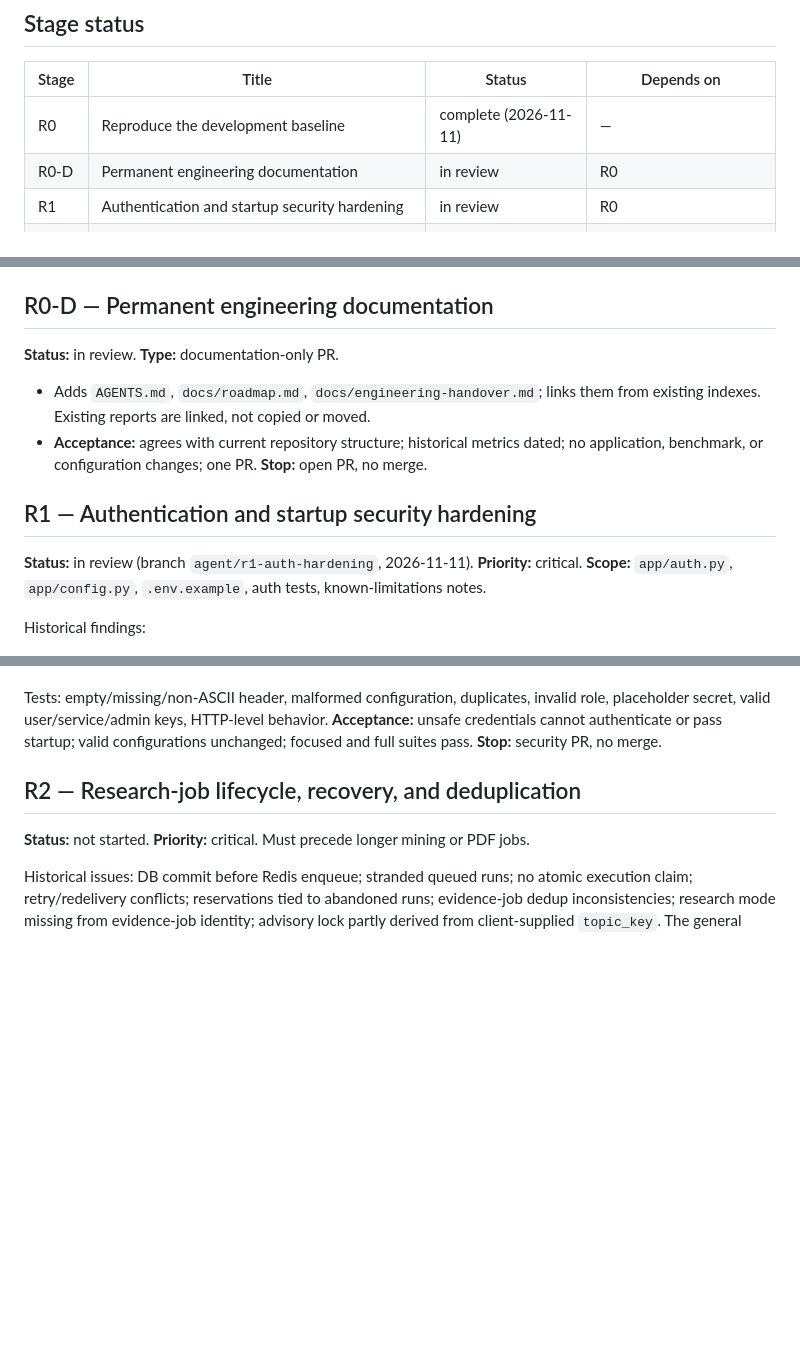
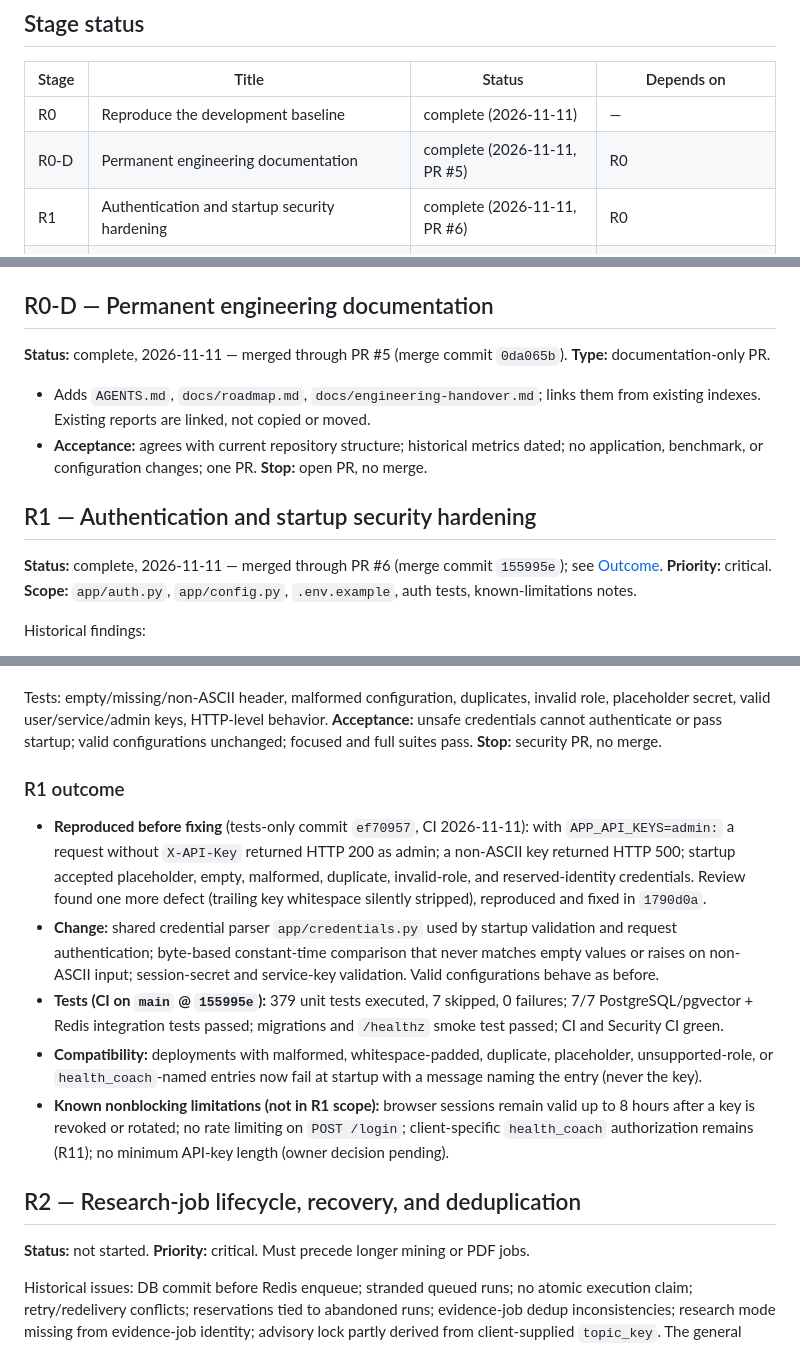
Before and after one commit to shay-dan/scientific-rag, a Markdown page: docs/roadmap.md, 3 parts joined by grey strips. GitHub-like rendering; blank space fills up the shorter version.

Commit message:
Record R0-D and R1 completion in the roadmap
Documentation-only. Marks R0-D complete (PR #5, 0da065b) and R1
complete (PR #6, 155995e), adds an R1 outcome section with the main-branch
test results and nonblocking limitations, and adds decision-log entries.
No application code, tests, dependencies, or other stage specifications
change.

Co-Authored-By: Claude Opus 5.5 <noreply@anthropic.com>
Claude-Session: https://claude.ai/code/session_01QDc8iXF9uVo1SKA5WLYAUJ

```diff
--- a/docs/roadmap.md
+++ b/docs/roadmap.md
@@ -25,8 +25,8 @@ Operating rules for agents are in [`AGENTS.md`](../AGENTS.md). History, complete
 | Stage | Title | Status | Depends on |
 |---|---|---|---|
 | R0 | Reproduce the development baseline | complete (2026-11-11) | — |
-| R0-D | Permanent engineering documentation | in review | R0 |
-| R1 | Authentication and startup security hardening | in review | R0 |
+| R0-D | Permanent engineering documentation | complete (2026-11-11, PR #5) | R0 |
+| R1 | Authentication and startup security hardening | complete (2026-11-11, PR #6) | R0 |
 | R2 | Research-job lifecycle, recovery, deduplication | not started | R0 |
 | R3 | Untrusted scientific-content security | not started | R1 (order); before R8, R9-F |
 | R4 | Evaluation integrity and reproducibility | not started | R0 |
@@ -82,7 +82,8 @@ needs technical justification, dependencies, risk, cost/benefit, and owner appro
 
 ## R0-D — Permanent engineering documentation
 
-**Status:** in review. **Type:** documentation-only PR.
+**Status:** complete, 2026-11-11 — merged through PR #5 (merge commit `0da065b`).
+**Type:** documentation-only PR.
 
 - Adds `AGENTS.md`, `docs/roadmap.md`, `docs/engineering-handover.md`; links them from
   existing indexes. Existing reports are linked, not copied or moved.
@@ -91,7 +92,8 @@ needs technical justification, dependencies, risk, cost/benefit, and owner appro
 
 ## R1 — Authentication and startup security hardening
 
-**Status:** in review (branch `agent/r1-auth-hardening`, 2026-11-11). **Priority:** critical.
+**Status:** complete, 2026-11-11 — merged through PR #6 (merge commit `155995e`); see
+[Outcome](#r1-outcome). **Priority:** critical.
 **Scope:** `app/auth.py`, `app/config.py`, `.env.example`, auth tests, known-limitations notes.
 
 Historical findings:
@@ -112,6 +114,28 @@ Tests: empty/missing/non-ASCII header, malformed configuration, duplicates, inva
 placeholder secret, valid user/service/admin keys, HTTP-level behavior.
 **Acceptance:** unsafe credentials cannot authenticate or pass startup; valid
 configurations unchanged; focused and full suites pass. **Stop:** security PR, no merge.
+
+### R1 outcome
+
+- **Reproduced before fixing** (tests-only commit `ef70957`, CI 2026-11-11): with
+  `APP_API_KEYS=admin:` a request without `X-API-Key` returned HTTP 200 as admin; a
+  non-ASCII key returned HTTP 500; startup accepted placeholder, empty, malformed,
+  duplicate, invalid-role, and reserved-identity credentials. Review found one more
+  defect (trailing key whitespace silently stripped), reproduced and fixed in `1790d0a`.
+- **Change:** shared credential parser `app/credentials.py` used by startup validation and
+  request authentication; byte-based constant-time comparison that never matches empty
+  values or raises on non-ASCII input; session-secret and service-key validation.
+  Valid configurations behave as before.
+- **Tests (CI on `main` @ `155995e`):** 379 unit tests executed, 7 skipped, 0 failures;
+  7/7 PostgreSQL/pgvector + Redis integration tests passed; migrations and `/healthz` smoke
+  test passed; CI and Security CI green.
+- **Compatibility:** deployments with malformed, whitespace-padded, duplicate, placeholder,
+  unsupported-role, or `health_coach`-named entries now fail at startup with a message
+  naming the entry (never the key).
+- **Known nonblocking limitations (not in R1 scope):** browser sessions remain valid up to
+  8 hours after a key is revoked or rotated; no rate limiting on `POST /login`;
+  client-specific `health_coach` authorization remains (R11); no minimum API-key length
+  (owner decision pending).
 
 ## R2 — Research-job lifecycle, recovery, and deduplication
 
```
Also changed, not shown: other parts of docs/roadmap.md (+4 -1 lines).
